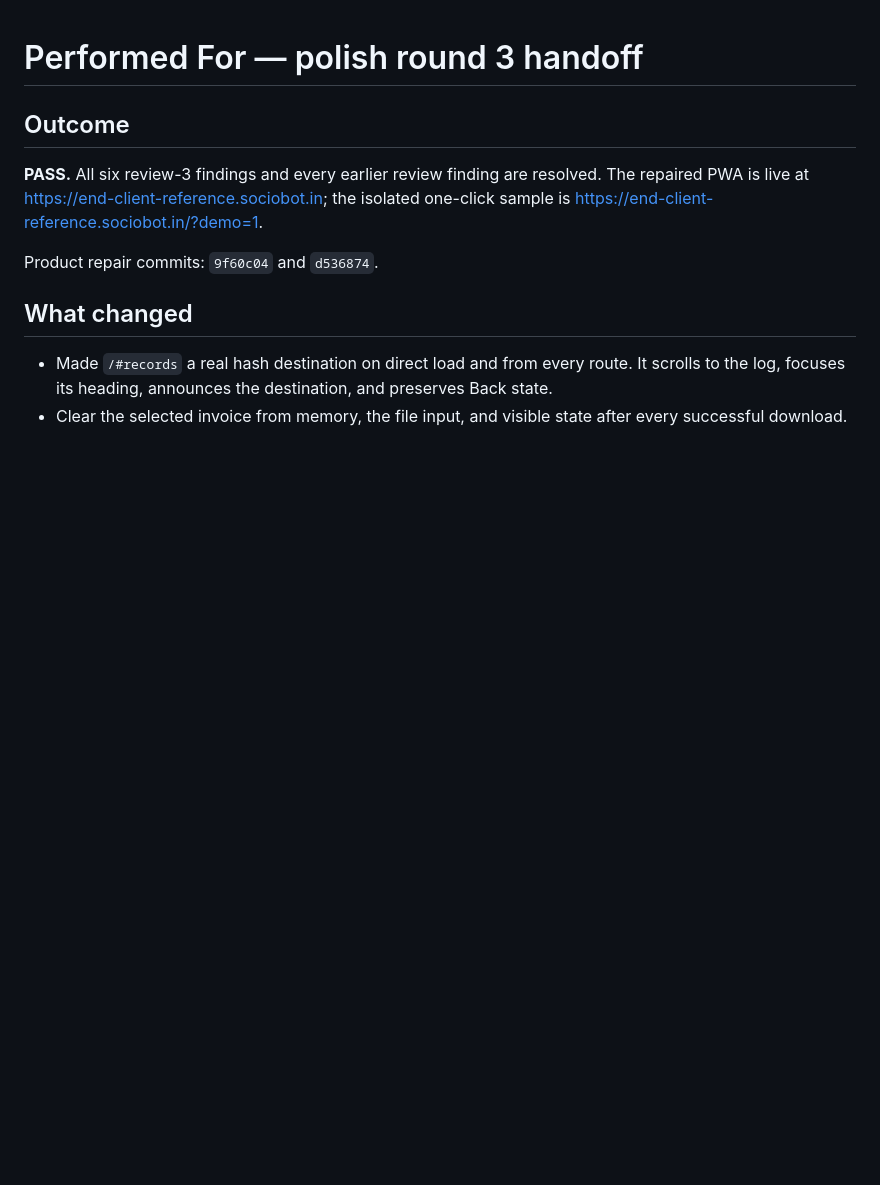
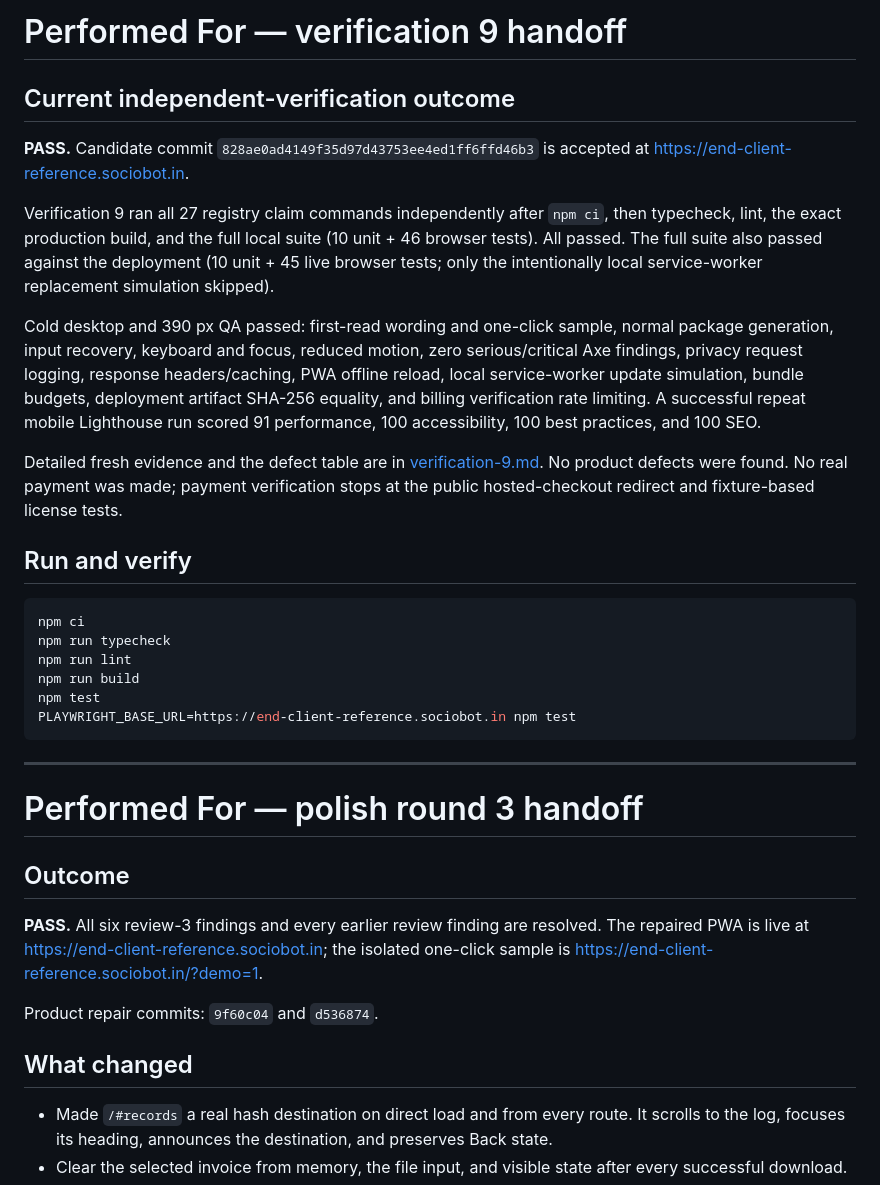
Before and after one commit to B-Divyesh/sf-end-client-reference, a Markdown page: .factory/handoff.md, the part around the change. GitHub-like rendering; blank space fills up the shorter version.

Commit message:
docs: record independent verification 9

````diff
--- a/.factory/handoff.md
+++ b/.factory/handoff.md
@@ -1,3 +1,28 @@
+# Performed For — verification 9 handoff
+
+## Current independent-verification outcome
+
+**PASS.** Candidate commit `828ae0ad4149f35d97d43753ee4ed1ff6ffd46b3` is accepted at <https://end-client-reference.sociobot.in>.
+
+Verification 9 ran all 27 registry claim commands independently after `npm ci`, then typecheck, lint, the exact production build, and the full local suite (10 unit + 46 browser tests). All passed. The full suite also passed against the deployment (10 unit + 45 live browser tests; only the intentionally local service-worker replacement simulation skipped).
+
+Cold desktop and 390 px QA passed: first-read wording and one-click sample, normal package generation, input recovery, keyboard and focus, reduced motion, zero serious/critical Axe findings, privacy request logging, response headers/caching, PWA offline reload, local service-worker update simulation, bundle budgets, deployment artifact SHA-256 equality, and billing verification rate limiting. A successful repeat mobile Lighthouse run scored 91 performance, 100 accessibility, 100 best practices, and 100 SEO.
+
+Detailed fresh evidence and the defect table are in [verification-9.md](verification-9.md). No product defects were found. No real payment was made; payment verification stops at the public hosted-checkout redirect and fixture-based license tests.
+
+## Run and verify
+
+```sh
+npm ci
+npm run typecheck
+npm run lint
+npm run build
+npm test
+PLAYWRIGHT_BASE_URL=https://end-client-reference.sociobot.in npm test
+```
+
+---
+
 # Performed For — polish round 3 handoff
 
 ## Outcome
````
Also changed, not shown: .factory/verification-9.md (added, +58 -0 lines).
